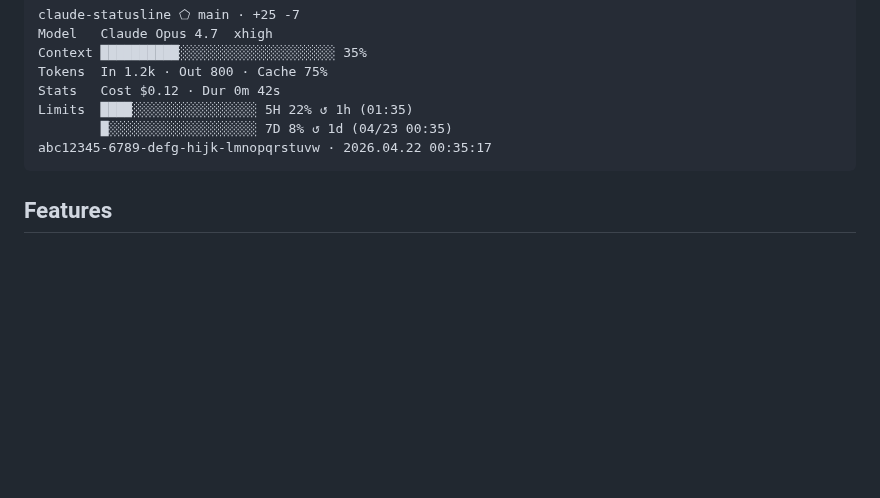
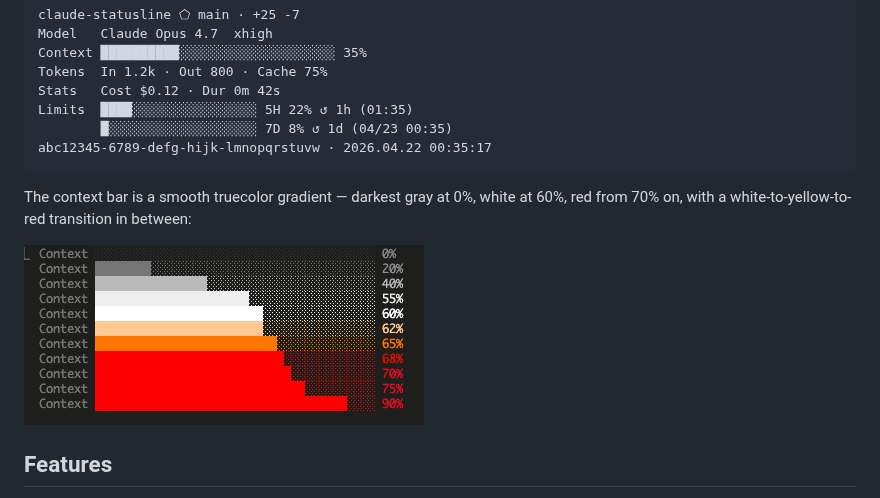
Before and after one commit to howar31/claude-statusline, a Markdown page: README.md, the part around the change. GitHub-like rendering; pictures changed too: docs/context-bar-gradient.png (added); blank space fills up the shorter version.

Commit message:
docs: add context bar gradient preview image to README
Add a cropped terminal screenshot showing the context bar's color
progression from 0% (darkest gray) through 60% (white) and 65% (orange)
up to 70%+ (solid red). Plain-text code blocks can't convey the gradient
that SPEC.md describes in RGB math, so a visual reference sits next to
the preview block in README.

- docs/context-bar-gradient.png: 400x180, ~14KB, trimmed so all four
  sides have roughly equal padding
- README.md: embed the image in the "What it looks like" section

Co-Authored-By: Claude Opus 4.7 (1M context) <noreply@anthropic.com>

````diff
--- a/README.md
+++ b/README.md
@@ -16,6 +16,10 @@ Limits  ████░░░░░░░░░░░░░░░░ 5H 22% ↺
         █░░░░░░░░░░░░░░░░░░░ 7D 8% ↺ 1d (04/23 00:35)
 abc12345-6789-defg-hijk-lmnopqrstuvw · 2026.04.22 00:35:17
 ```
+
+The context bar is a smooth truecolor gradient — darkest gray at 0%, white at 60%, red from 70% on, with a white-to-yellow-to-red transition in between:
+
+![Context bar color gradient from 0% to 90%](docs/context-bar-gradient.png)
 
 ## Features
 
````
